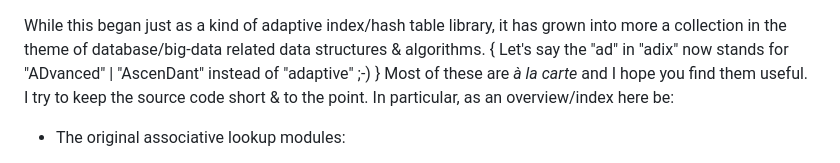
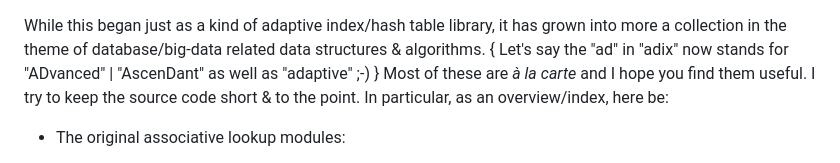
Before and after one commit to c-blake/adix, a Markdown page: README.md, the part around the change. GitHub-like rendering.

Commit message:
A couple touch-ups.

```diff
--- a/README.md
+++ b/README.md
@@ -1,9 +1,9 @@
 While this began just as a kind of adaptive index/hash table library, it has
 grown into more a collection in the theme of database/big-data related data
 structures & algorithms.  { Let's say the "ad" in "adix" now stands for
-"ADvanced" | "AscenDant" instead of "adaptive" ;-) }  Most of these are *à la
+"ADvanced" | "AscenDant" as well as "adaptive" ;-) }  Most of these are *à la
 carte* and I hope you find them useful.  I try to keep the source code short &
-to the point.  In particular, as an overview/index here be:
+to the point.  In particular, as an overview/index, here be:
 
  - The original associative lookup modules:
    - [ditab](https://c-blake.github.io/adix/adix/ditab.html): direct-indexed
```
